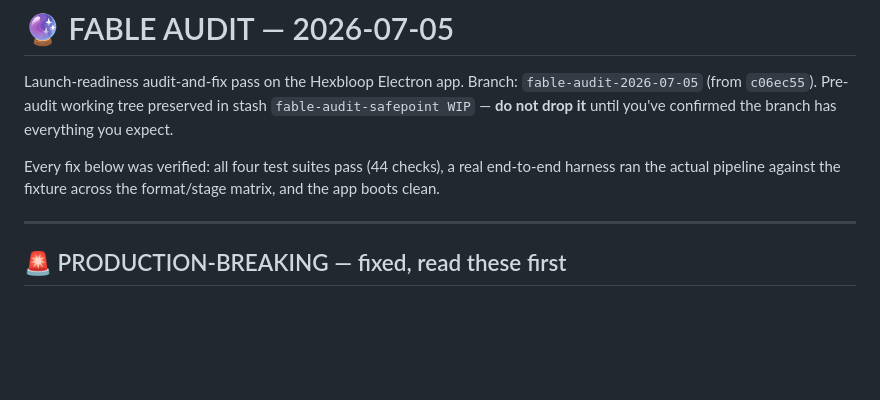
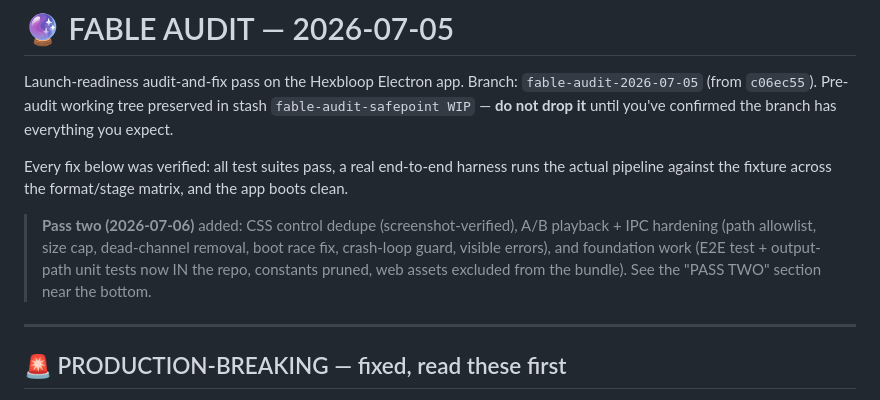
Before and after one commit to pibulus/hexbloop, a Markdown page: docs/FABLE-AUDIT.md, the part around one of its changes. Drawn GitHub-style; blank space fills up the shorter version.

```diff
--- a/docs/FABLE-AUDIT.md
+++ b/docs/FABLE-AUDIT.md
@@ -5,9 +5,16 @@ Branch: `fable-audit-2026-07-05` (from `c06ec55`). Pre-audit working tree
 preserved in stash `fable-audit-safepoint WIP` — **do not drop it** until
 you've confirmed the branch has everything you expect.
 
-Every fix below was verified: all four test suites pass (44 checks), a
-real end-to-end harness ran the actual pipeline against the fixture across
-the format/stage matrix, and the app boots clean.
+Every fix below was verified: all test suites pass, a real end-to-end
+harness runs the actual pipeline against the fixture across the
+format/stage matrix, and the app boots clean.
+
+> **Pass two (2026-07-06)** added: CSS control dedupe (screenshot-verified),
+> A/B playback + IPC hardening (path allowlist, size cap, dead-channel
+> removal, boot race fix, crash-loop guard, visible errors), and foundation
+> work (E2E test + output-path unit tests now IN the repo, constants pruned,
+> web assets excluded from the bundle). See the "PASS TWO" section near the
+> bottom.
 
 ---
 
```
Also changed, not shown: other parts of docs/FABLE-AUDIT.md (+72 -1 lines).
